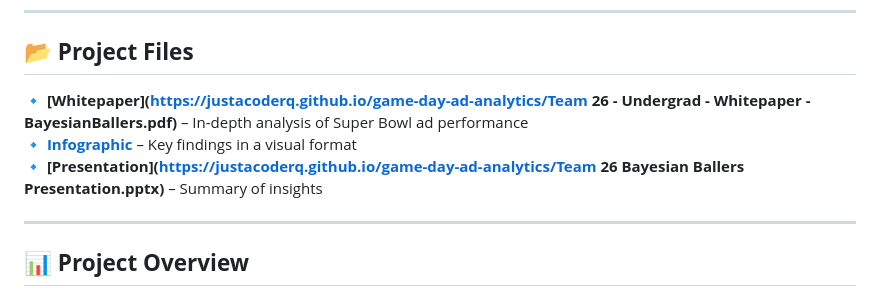
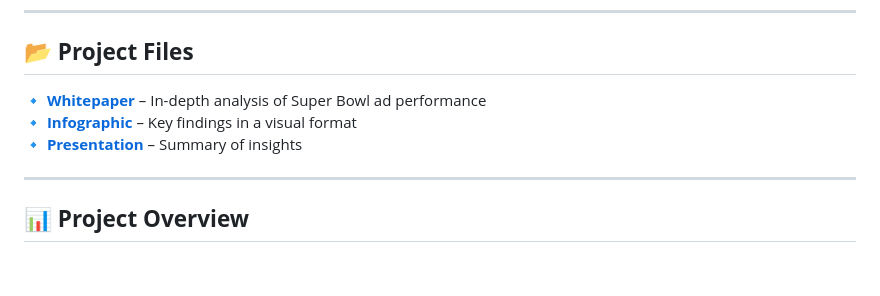
Before and after one commit to justacoderq/Game-Day-Analytics-Challenge, a Markdown page: README.md, the part around the change. Rendered like a GitHub page; blank space fills up the shorter version.

```diff
--- a/README.md
+++ b/README.md
@@ -15,9 +15,10 @@
 ---
 
 ## 📂 **Project Files**
-🔹 **[Whitepaper](https://justacoderq.github.io/game-day-ad-analytics/Team 26 - Undergrad - Whitepaper - BayesianBallers.pdf)** – In-depth analysis of Super Bowl ad performance
+🔹 **[Whitepaper](https://justacoderq.github.io/game-day-ad-analytics/Team26_Whitepaper_BayesianBallers.pdf)** – In-depth analysis of Super Bowl ad performance
 🔹 **[Infographic](https://justacoderq.github.io/game-day-ad-analytics/Infographic.pdf)** – Key findings in a visual format
-🔹 **[Presentation](https://justacoderq.github.io/game-day-ad-analytics/Team 26 Bayesian Ballers Presentation.pptx)** – Summary of insights
+🔹 **[Presentation](https://justacoderq.github.io/game-day-ad-analytics/Team26_BayesianBallers_Presentation.pptx)** – Summary of insights
+
 
 ---
 
```
